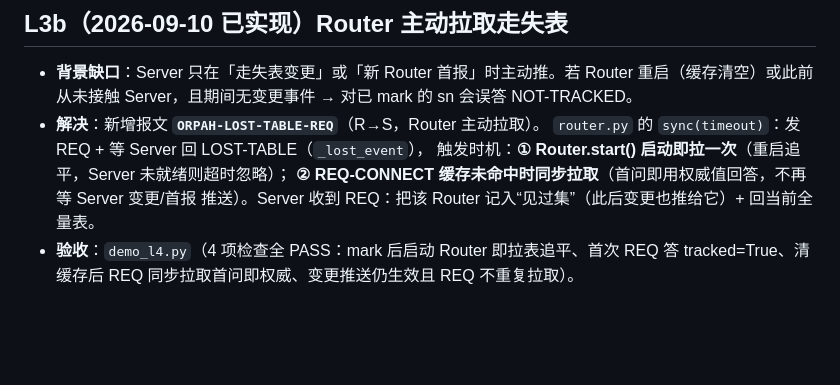
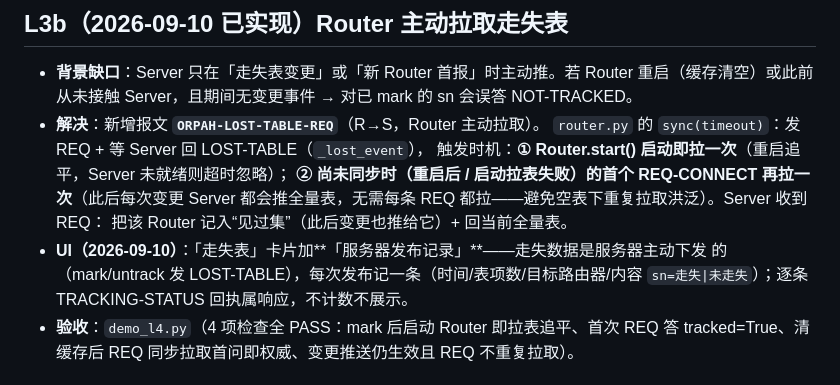
Before and after one commit to Orpah/orpah-over-halow, a Markdown page: README.md, the part around the change. Drawn GitHub-style; blank space fills up the shorter version.

Commit message:
orpah(orpah): README L3b 措辞(仅未同步拉取) + UI 服务器发布记录

```diff
--- a/README.md
+++ b/README.md
@@ -78,8 +78,12 @@ Router 主动拉表已在 **L3b** 落地（见下）。
 - **解决**：新增报文 **`ORPAH-LOST-TABLE-REQ`**（R→S，Router 主动拉取）。
   `router.py` 的 `sync(timeout)`：发 REQ + 等 Server 回 LOST-TABLE（`_lost_event`），
   触发时机：**① Router.start() 启动即拉一次**（重启追平，Server 未就绪则超时忽略）；
-  **② REQ-CONNECT 缓存未命中时同步拉取**（首问即用权威值回答，不再等 Server 变更/首报
-  推送）。Server 收到 REQ：把该 Router 记入“见过集”（此后变更也推给它）+ 回当前全量表。
+  **② 尚未同步时（重启后 / 启动拉表失败）的首个 REQ-CONNECT 再拉一次**（此后每次变更
+  Server 都会推全量表，无需每条 REQ 都拉——避免空表下重复拉取洪泛）。Server 收到 REQ：
+  把该 Router 记入“见过集”（此后变更也推给它）+ 回当前全量表。
+- **UI（2026-09-10）**：「走失表」卡片加**「服务器发布记录」**——走失数据是服务器主动下发
+  的（mark/untrack 发 LOST-TABLE），每次发布记一条（时间/表项数/目标路由器/内容
+  `sn=走失|未走失`）；逐条 TRACKING-STATUS 回执属响应，不计数不展示。
 - **验收**：`demo_l4.py`（4 项检查全 PASS：mark 后启动 Router 即拉表追平、首次 REQ 答
   tracked=True、清缓存后 REQ 同步拉取首问即权威、变更推送仍生效且 REQ 不重复拉取）。
 
```
